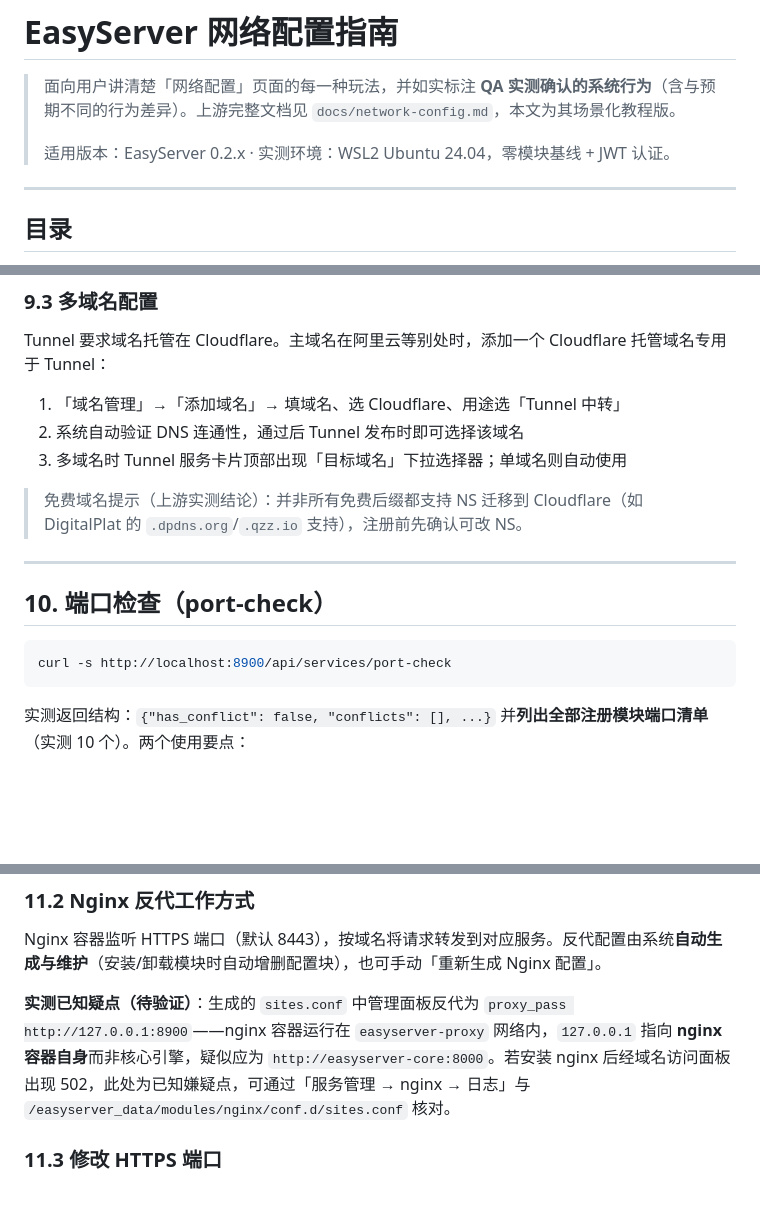
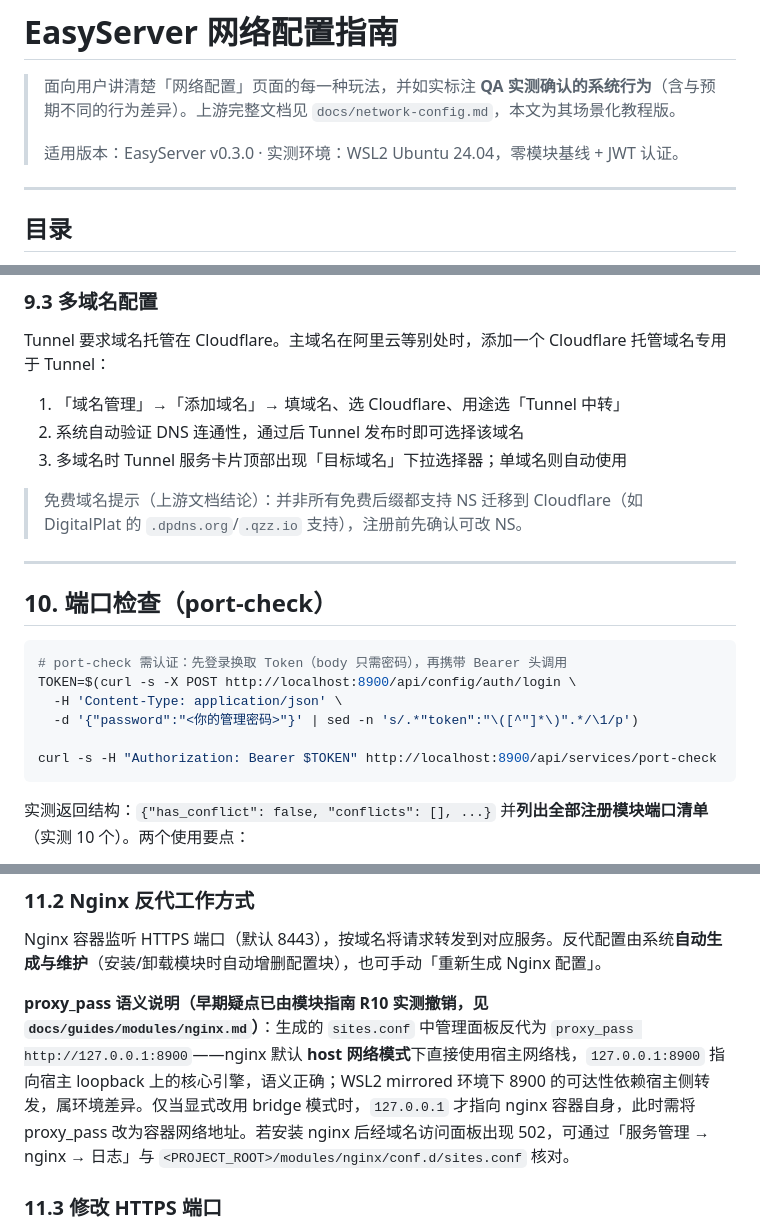
Before and after one commit to liangfei-sun/EasyServer, a Markdown page: docs/guides/NETWORK_CONFIG_GUIDE.md, 3 parts joined by grey strips. GitHub-like rendering; blank space fills up the shorter version.

Commit message:
docs: fix review findings in network guide (auth header, proxy_pass, version)

````diff
--- a/docs/guides/NETWORK_CONFIG_GUIDE.md
+++ b/docs/guides/NETWORK_CONFIG_GUIDE.md
@@ -2,7 +2,7 @@
 
 > 面向用户讲清楚「网络配置」页面的每一种玩法，并如实标注 **QA 实测确认的系统行为**（含与预期不同的行为差异）。上游完整文档见 `docs/network-config.md`，本文为其场景化教程版。
 >
-> 适用版本：EasyServer 0.2.x · 实测环境：WSL2 Ubuntu 24.04，零模块基线 + JWT 认证。
+> 适用版本：EasyServer v0.3.0 · 实测环境：WSL2 Ubuntu 24.04，零模块基线 + JWT 认证。
 
 ---
 
@@ -218,14 +218,19 @@ Tunnel 要求域名托管在 Cloudflare。主域名在阿里云等别处时，
 2. 系统自动验证 DNS 连通性，通过后 Tunnel 发布时即可选择该域名
 3. 多域名时 Tunnel 服务卡片顶部出现「目标域名」下拉选择器；单域名则自动使用
 
-> 免费域名提示（上游实测结论）：并非所有免费后缀都支持 NS 迁移到 Cloudflare（如 DigitalPlat 的 `.dpdns.org`/`.qzz.io` 支持），注册前先确认可改 NS。
+> 免费域名提示（上游文档结论）：并非所有免费后缀都支持 NS 迁移到 Cloudflare（如 DigitalPlat 的 `.dpdns.org`/`.qzz.io` 支持），注册前先确认可改 NS。
 
 ---
 
 ## 10. 端口检查（port-check）
 
 ```bash
-curl -s http://localhost:8900/api/services/port-check
+# port-check 需认证：先登录换取 Token（body 只需密码），再携带 Bearer 头调用
+TOKEN=$(curl -s -X POST http://localhost:8900/api/config/auth/login \
+  -H 'Content-Type: application/json' \
+  -d '{"password":"<你的管理密码>"}' | sed -n 's/.*"token":"\([^"]*\)".*/\1/p')
+
+curl -s -H "Authorization: Bearer $TOKEN" http://localhost:8900/api/services/port-check
 ```
 
 实测返回结构：`{"has_conflict": false, "conflicts": [], ...}` 并**列出全部注册模块端口清单**（实测 10 个）。两个使用要点：
@@ -249,7 +254,7 @@ curl -s http://localhost:8900/api/services/port-check
 
 Nginx 容器监听 HTTPS 端口（默认 8443），按域名将请求转发到对应服务。反代配置由系统**自动生成与维护**（安装/卸载模块时自动增删配置块），也可手动「重新生成 Nginx 配置」。
 
-**实测已知疑点（待验证）**：生成的 `sites.conf` 中管理面板反代为 `proxy_pass http://127.0.0.1:8900`——nginx 容器运行在 `easyserver-proxy` 网络内，`127.0.0.1` 指向 **nginx 容器自身**而非核心引擎，疑似应为 `http://easyserver-core:8000`。若安装 nginx 后经域名访问面板出现 502，此处为已知嫌疑点，可通过「服务管理 → nginx → 日志」与 `/easyserver_data/modules/nginx/conf.d/sites.conf` 核对。
+**proxy_pass 语义说明（早期疑点已由模块指南 R10 实测撤销，见 `docs/guides/modules/nginx.md`）**：生成的 `sites.conf` 中管理面板反代为 `proxy_pass http://127.0.0.1:8900`——nginx 默认 **host 网络模式**下直接使用宿主网络栈，`127.0.0.1:8900` 指向宿主 loopback 上的核心引擎，语义正确；WSL2 mirrored 环境下 8900 的可达性依赖宿主侧转发，属环境差异。仅当显式改用 bridge 模式时，`127.0.0.1` 才指向 nginx 容器自身，此时需将 proxy_pass 改为容器网络地址。若安装 nginx 后经域名访问面板出现 502，可通过「服务管理 → nginx → 日志」与 `<PROJECT_ROOT>/modules/nginx/conf.d/sites.conf` 核对。
 
 ### 11.3 修改 HTTPS 端口
 
````
